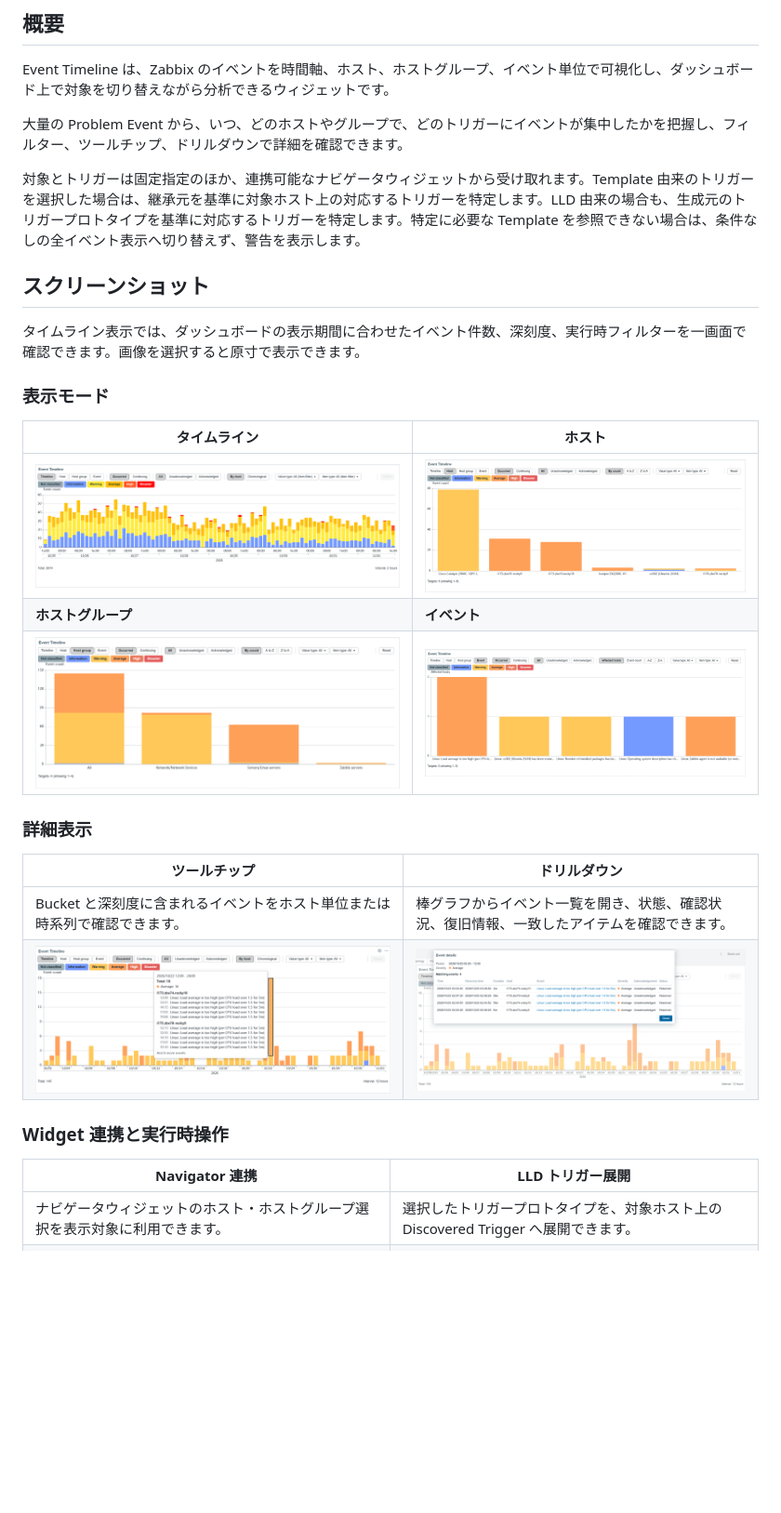
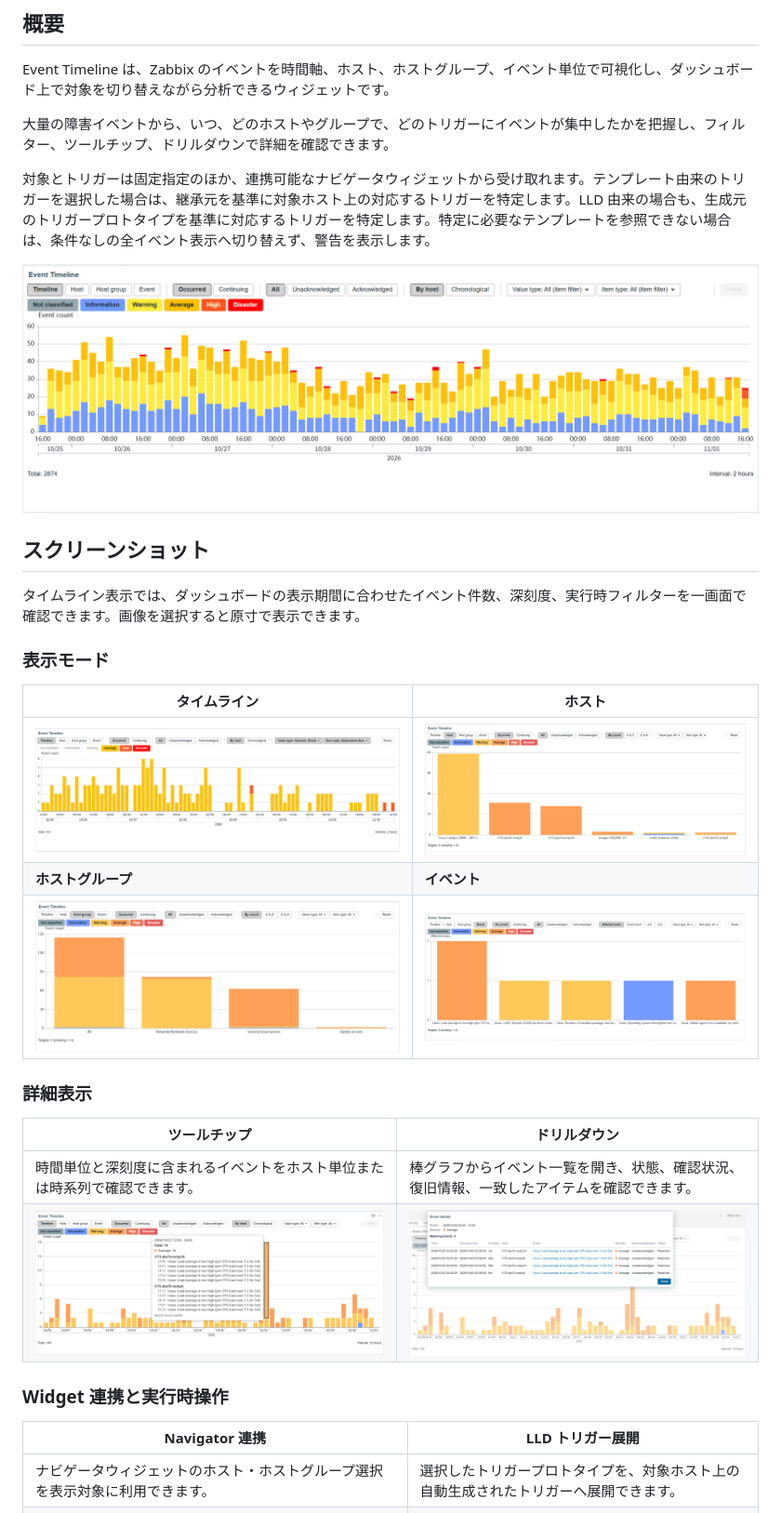
Before and after one commit to HOLOZTEK/zabbix-widget-event-timeline, a Markdown page: README.ja.md, the part around one of its changes. Shown at 93% size. GitHub-like rendering; pictures changed too: docs/images/event-timeline-timeline-view.png (added); blank space fills up the shorter version.

```diff
--- a/README.ja.md
+++ b/README.ja.md
@@ -6,9 +6,11 @@
 
 Event Timeline は、Zabbix のイベントを時間軸、ホスト、ホストグループ、イベント単位で可視化し、ダッシュボード上で対象を切り替えながら分析できるウィジェットです。
 
-大量の Problem Event から、いつ、どのホストやグループで、どのトリガーにイベントが集中したかを把握し、フィルター、ツールチップ、ドリルダウンで詳細を確認できます。
+大量の障害イベントから、いつ、どのホストやグループで、どのトリガーにイベントが集中したかを把握し、フィルター、ツールチップ、ドリルダウンで詳細を確認できます。
 
-対象とトリガーは固定指定のほか、連携可能なナビゲータウィジェットから受け取れます。Template 由来のトリガーを選択した場合は、継承元を基準に対象ホスト上の対応するトリガーを特定します。LLD 由来の場合も、生成元のトリガープロトタイプを基準に対応するトリガーを特定します。特定に必要な Template を参照できない場合は、条件なしの全イベント表示へ切り替えず、警告を表示します。
+対象とトリガーは固定指定のほか、連携可能なナビゲータウィジェットから受け取れます。テンプレート由来のトリガーを選択した場合は、継承元を基準に対象ホスト上の対応するトリガーを特定します。LLD 由来の場合も、生成元のトリガープロトタイプを基準に対応するトリガーを特定します。特定に必要なテンプレートを参照できない場合は、条件なしの全イベント表示へ切り替えず、警告を表示します。
+
+[![Event Timeline の概要](docs/images/event-timeline-dashboard-overview.png)](docs/images/event-timeline-dashboard-overview.png)
 
 ## スクリーンショット
 
@@ -18,7 +20,7 @@ Event Timeline は、Zabbix のイベントを時間軸、ホスト、ホスト
 
 | タイムライン | ホスト |
 | --- | --- |
-| [![タイムライン表示](docs/images/event-timeline-dashboard-overview.png)](docs/images/event-timeline-dashboard-overview.png) | [![ホスト単位の集計](docs/images/event-timeline-by-host.png)](docs/images/event-timeline-by-host.png) |
+| [![タイムライン表示](docs/images/event-timeline-timeline-view.png)](docs/images/event-timeline-timeline-view.png) | [![ホスト単位の集計](docs/images/event-timeline-by-host.png)](docs/images/event-timeline-by-host.png) |
 | **ホストグループ** | **イベント** |
 | [![ホストグループ単位の集計](docs/images/event-timeline-by-host-group.png)](docs/images/event-timeline-by-host-group.png) | [![イベント単位の集計](docs/images/event-timeline-by-event.png)](docs/images/event-timeline-by-event.png) |
 
@@ -26,14 +28,14 @@ Event Timeline は、Zabbix のイベントを時間軸、ホスト、ホスト
 
 | ツールチップ | ドリルダウン |
 | --- | --- |
-| Bucket と深刻度に含まれるイベントをホスト単位または時系列で確認できます。 | 棒グラフからイベント一覧を開き、状態、確認状況、復旧情報、一致したアイテムを確認できます。 |
+| 時間単位と深刻度に含まれるイベントをホスト単位または時系列で確認できます。 | 棒グラフからイベント一覧を開き、状態、確認状況、復旧情報、一致したアイテムを確認できます。 |
 | [![イベントのツールチップ](docs/images/event-timeline-tooltip.png)](docs/images/event-timeline-tooltip.png) | [![イベントのドリルダウン](docs/images/event-timeline-drilldown.png)](docs/images/event-timeline-drilldown.png) |
 
 ### Widget 連携と実行時操作
 
 | Navigator 連携 | LLD トリガー展開 |
 | --- | --- |
-| ナビゲータウィジェットのホスト・ホストグループ選択を表示対象に利用できます。 | 選択したトリガープロトタイプを、対象ホスト上の Discovered Trigger へ展開できます。 |
+| ナビゲータウィジェットのホスト・ホストグループ選択を表示対象に利用できます。 | 選択したトリガープロトタイプを、対象ホスト上の自動生成されたトリガーへ展開できます。 |
 | [![ナビゲータウィジェットとの連携](docs/images/event-timeline-navigator-integration.png)](docs/images/event-timeline-navigator-integration.png) | [![LLD トリガーの展開](docs/images/event-timeline-lld-expansion.png)](docs/images/event-timeline-lld-expansion.png) |
 
 | 実行時フィルター | 自動ページ切替 |
```
Also changed, not shown: other parts of README.ja.md (+28 -28 lines), README.md (+4 -2 lines), docs/screenshot-guide.md (+16 -3 lines), docs/images/event-timeline-settings-appearance-ja.png (added), docs/images/event-timeline-settings-display-ja.png (added), docs/images/event-timeline-settings-filters-ja.png (added), docs/images/event-timeline-settings-targets-ja.png (added), docs/images/event-timeline-settings-time-period-ja.png (added).
